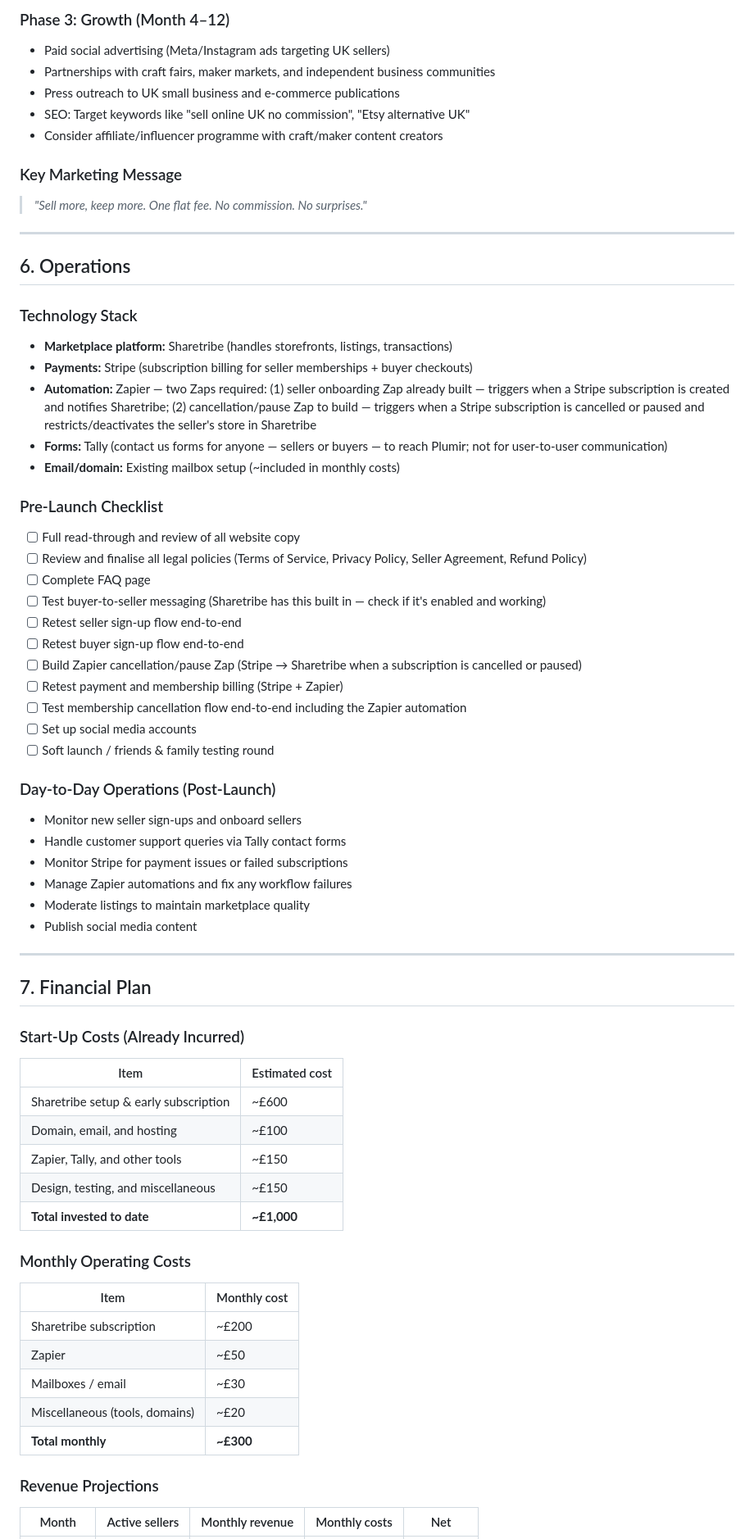
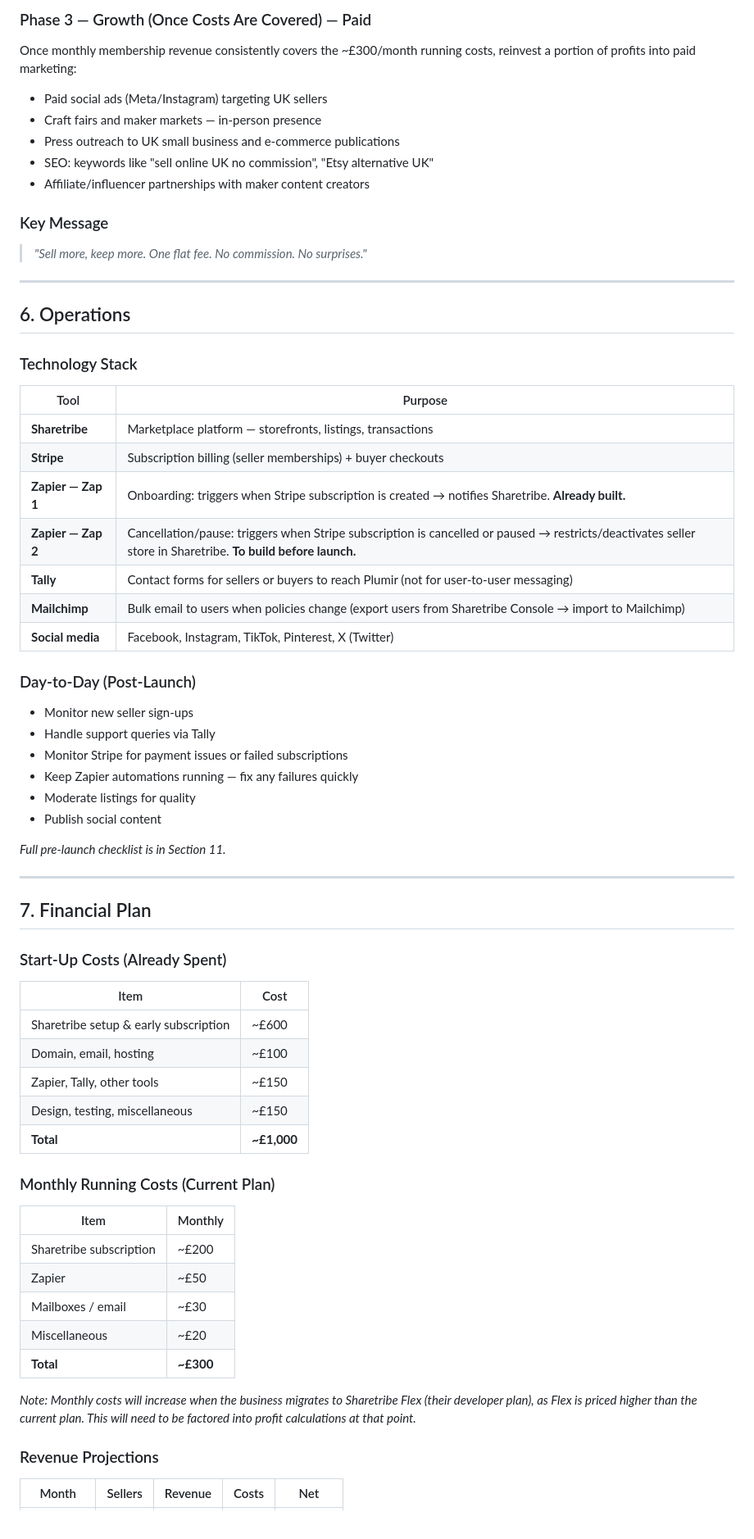
Before and after one commit to Oriana-Sturza/Oriana-Sturza.github.io, a Markdown page: business-plan.md, the part around one of its changes. Shown at 82% size. Drawn GitHub-style.

Commit message:
Reorganise business plan for clarity (v1.2)
https://claude.ai/code/session_01SzKhdgCgjs7VW4j3fPHohB

```diff
--- a/business-plan.md
+++ b/business-plan.md
@@ -132,12 +125,13 @@ The UK handmade and independent seller market is substantial. Etsy reported over
 
-### Phase 3: Growth (Month 4–12)
-- Paid social advertising (Meta/Instagram ads targeting UK sellers)
-- Partnerships with craft fairs, maker markets, and independent business communities
+### Phase 3 — Growth (Once Costs Are Covered) — Paid
+Once monthly membership revenue consistently covers the ~£300/month running costs, reinvest a portion of profits into paid marketing:
+- Paid social ads (Meta/Instagram) targeting UK sellers
+- Craft fairs and maker markets — in-person presence
 - Press outreach to UK small business and e-commerce publications
-- SEO: Target keywords like "sell online UK no commission", "Etsy alternative UK"
-- Consider affiliate/influencer programme with craft/maker content creators
+- SEO: keywords like "sell online UK no commission", "Etsy alternative UK"
+- Affiliate/influencer partnerships with maker content creators
 
-### Key Marketing Message
+### Key Message
 > *"Sell more, keep more. One flat fee. No commission. No surprises."*
 
 ---
@@ -145,56 +139,54 @@ The UK handmade and independent seller market is substantial. Etsy reported over
 ## 6. Operations
 
 ### Technology Stack
-- **Marketplace platform:** Sharetribe (handles storefronts, listings, transactions)
-- **Payments:** Stripe (subscription billing for seller memberships + buyer checkouts)
-- **Automation:** Zapier — two Zaps required: (1) seller onboarding Zap already built — triggers when a Stripe subscription is created and notifies Sharetribe; (2) cancellation/pause Zap to build — triggers when a Stripe subscription is cancelled or paused and restricts/deactivates the seller's store in Sharetribe
-- **Forms:** Tally (contact us forms for anyone — sellers or buyers — to reach Plumir; not for user-to-user communication)
-- **Email/domain:** Existing mailbox setup (~included in monthly costs)
 
-### Pre-Launch Checklist
-- [ ] Full read-through and review of all website copy
-- [ ] Review and finalise all legal policies (Terms of Service, Privacy Policy, Seller Agreement, Refund Policy)
-- [ ] Complete FAQ page
-- [ ] Test buyer-to-seller messaging (Sharetribe has this built in — check if it's enabled and working)
-- [ ] Retest seller sign-up flow end-to-end
-- [ ] Retest buyer sign-up flow end-to-end
-- [ ] Build Zapier cancellation/pause Zap (Stripe → Sharetribe when a subscription is cancelled or paused)
-- [ ] Retest payment and membership billing (Stripe + Zapier)
-- [ ] Test membership cancellation flow end-to-end including the Zapier automation
-- [ ] Set up social media accounts
-- [ ] Soft launch / friends & family testing round
+| Tool | Purpose |
+|---|---|
+| **Sharetribe** | Marketplace platform — storefronts, listings, transactions |
+| **Stripe** | Subscription billing (seller memberships) + buyer checkouts |
+| **Zapier — Zap 1** | Onboarding: triggers when Stripe subscription is created → notifies Sharetribe. **Already built.** |
+| **Zapier — Zap 2** | Cancellation/pause: triggers when Stripe subscription is cancelled or paused → restricts/deactivates seller store in Sharetribe. **To build before launch.** |
+| **Tally** | Contact forms for sellers or buyers to reach Plumir (not for user-to-user messaging) |
+| **Mailchimp** | Bulk email to users when policies change (export users from Sharetribe Console → import to Mailchimp) |
+| **Social media** | Facebook, Instagram, TikTok, Pinterest, X (Twitter) |
 
-### Day-to-Day Operations (Post-Launch)
-- Monitor new seller sign-ups and onboard sellers
-- Handle customer support queries via Tally contact forms
+### Day-to-Day (Post-Launch)
+- Monitor new seller sign-ups
+- Handle support queries via Tally
 - Monitor Stripe for payment issues or failed subscriptions
-- Manage Zapier automations and fix any workflow failures
-- Moderate listings to maintain marketplace quality
-- Publish social media content
+- Keep Zapier automations running — fix any failures quickly
+- Moderate listings for quality
+- Publish social content
+
+*Full pre-launch checklist is in Section 11.*
 
 ---
 
 ## 7. Financial Plan
 
-### Start-Up Costs (Already Incurred)
-| Item | Estimated cost |
+### Start-Up Costs (Already Spent)
+
+| Item | Cost |
 |---|---|
 | Sharetribe setup & early subscription | ~£600 |
-| Domain, email, and hosting | ~£100 |
-| Zapier, Tally, and other tools | ~£150 |
-| Design, testing, and miscellaneous | ~£150 |
-| **Total invested to date** | **~£1,000** |
+| Domain, email, hosting | ~£100 |
+| Zapier, Tally, other tools | ~£150 |
+| Design, testing, miscellaneous | ~£150 |
+| **Total** | **~£1,000** |
 
-### Monthly Operating Costs
-| Item | Monthly cost |
+### Monthly Running Costs (Current Plan)
+
+| Item | Monthly |
 |---|---|
 | Sharetribe subscription | ~£200 |
 | Zapier | ~£50 |
 | Mailboxes / email | ~£30 |
-| Miscellaneous (tools, domains) | ~£20 |
-| **Total monthly** | **~£300** |
+| Miscellaneous | ~£20 |
+| **Total** | **~£300** |
+
+*Note: Monthly costs will increase when the business migrates to Sharetribe Flex (their developer plan), as Flex is priced higher than the current plan. This will need to be factored into profit calculations at that point.*
 
 ### Revenue Projections
 
-| Month | Active sellers | Monthly revenue | Monthly costs | Net |
+| Month | Sellers | Revenue | Costs | Net |
 |---|---|---|---|---|
```
Also changed, not shown: other parts of business-plan.md (+235 -267 lines).
